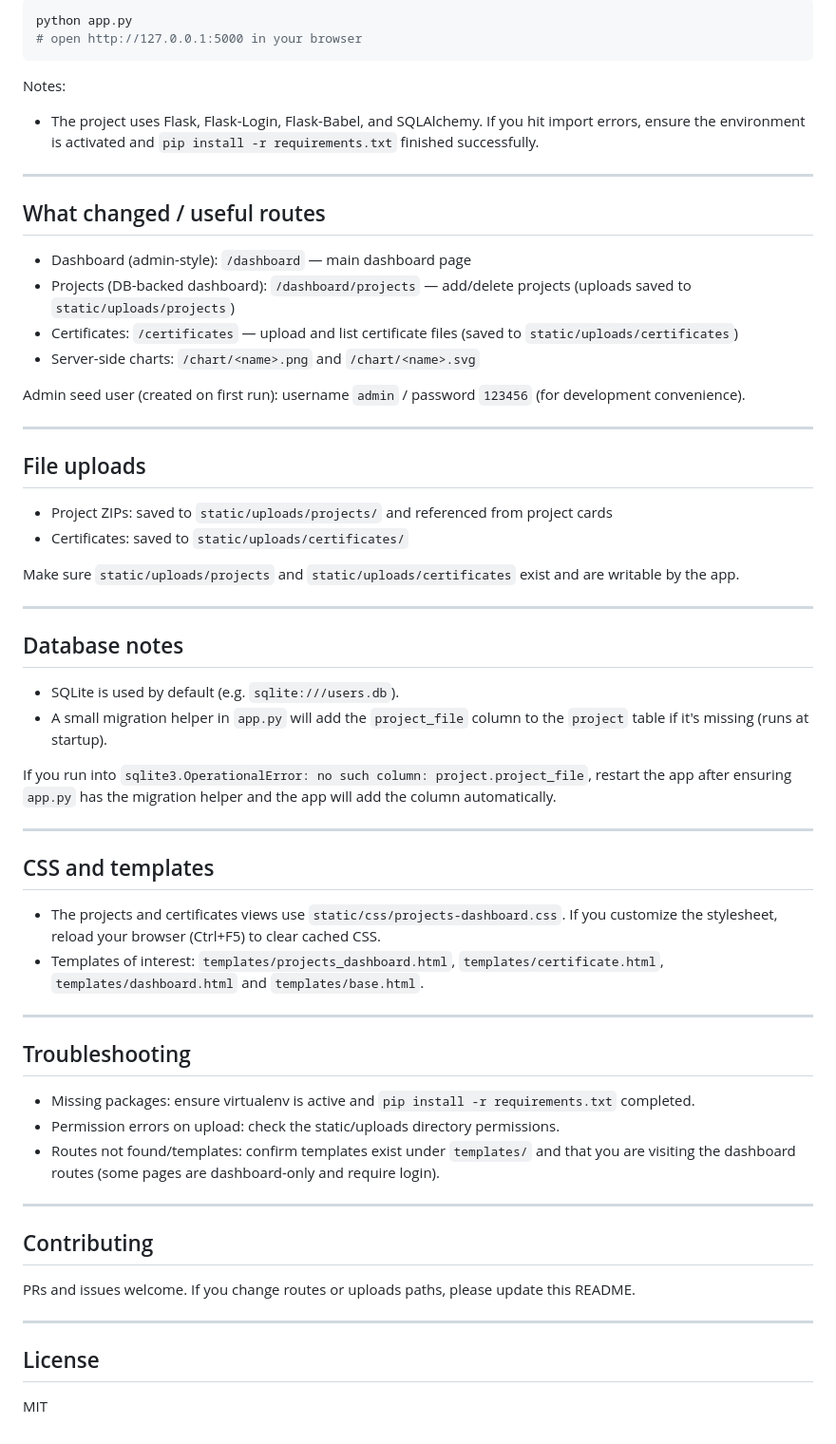
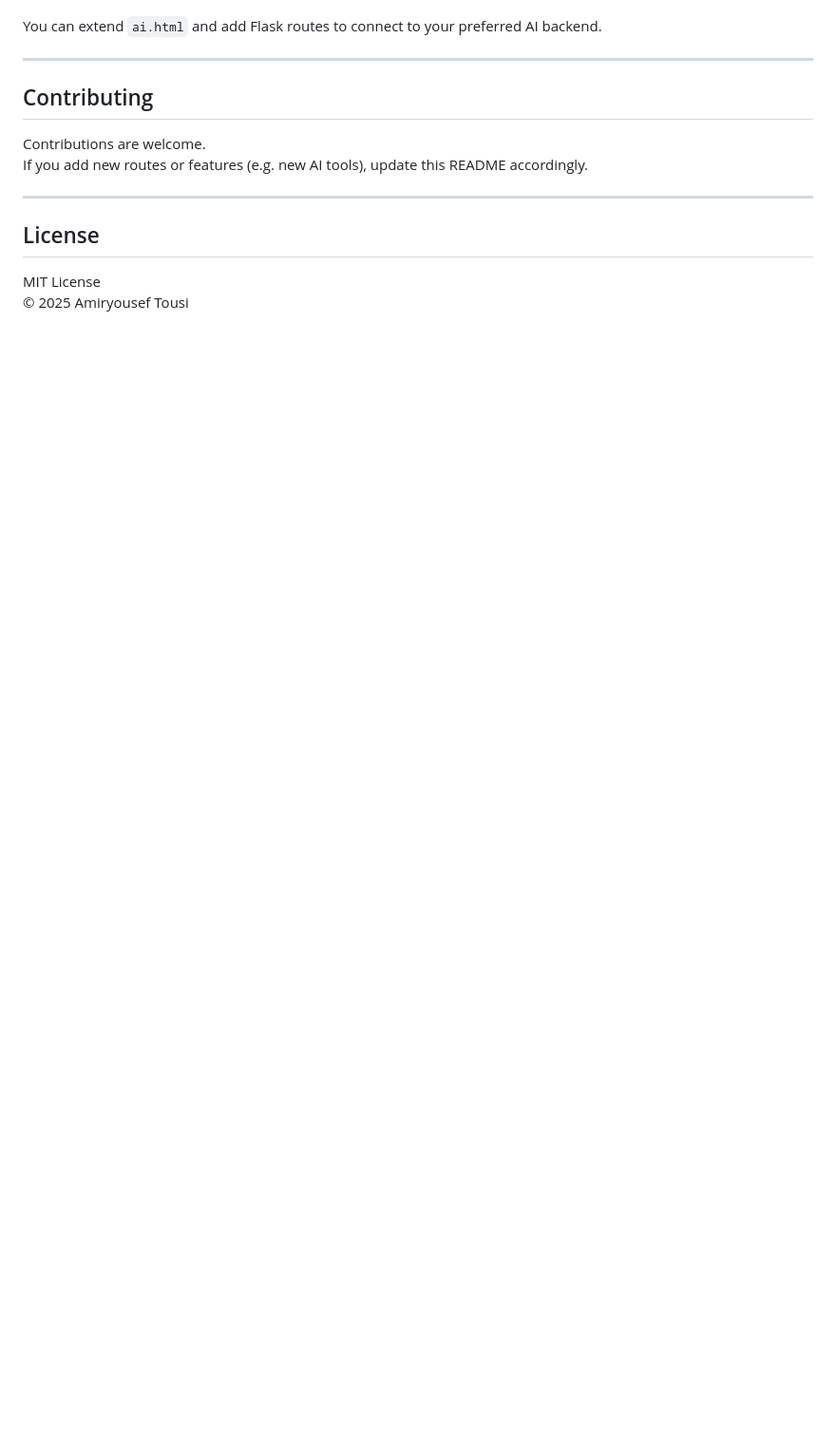
Before and after one commit to amiryousef87/first-project-from-max, a Markdown page: README.md, the part around the change printed below. Shown: that part at 95% size. Drawn GitHub-style; blank space fills up the shorter version.

````diff
--- a/README.md
+++ b/README.md
@@ -214,63 +144,15 @@ pip install -r requirements.txt
-```powershell
-python app.py
-# open http://127.0.0.1:5000 in your browser
-```
-
-Notes:
-- The project uses Flask, Flask-Login, Flask-Babel, and SQLAlchemy. If you hit import errors, ensure the environment is activated and `pip install -r requirements.txt` finished successfully.
-
----
-
-## What changed / useful routes
-
-- Dashboard (admin-style): `/dashboard` — main dashboard page
-- Projects (DB-backed dashboard): `/dashboard/projects` — add/delete projects (uploads saved to `static/uploads/projects`)
-- Certificates: `/certificates` — upload and list certificate files (saved to `static/uploads/certificates`)
-- Server-side charts: `/chart/<name>.png` and `/chart/<name>.svg`
-
-Admin seed user (created on first run): username `admin` / password `123456` (for development convenience).
-
----
-
-## File uploads
-
-- Project ZIPs: saved to `static/uploads/projects/` and referenced from project cards
-- Certificates: saved to `static/uploads/certificates/`
-
-Make sure `static/uploads/projects` and `static/uploads/certificates` exist and are writable by the app.
-
----
-
-## Database notes
-
-- SQLite is used by default (e.g. `sqlite:///users.db`).
-- A small migration helper in `app.py` will add the `project_file` column to the `project` table if it's missing (runs at startup).
-
-If you run into `sqlite3.OperationalError: no such column: project.project_file`, restart the app after ensuring `app.py` has the migration helper and the app will add the column automatically.
-
----
-
-## CSS and templates
-
-- The projects and certificates views use `static/css/projects-dashboard.css`. If you customize the stylesheet, reload your browser (Ctrl+F5) to clear cached CSS.
-- Templates of interest: `templates/projects_dashboard.html`, `templates/certificate.html`, `templates/dashboard.html` and `templates/base.html`.
-
----
-
-## Troubleshooting
-
-- Missing packages: ensure virtualenv is active and `pip install -r requirements.txt` completed.
-- Permission errors on upload: check the static/uploads directory permissions.
-- Routes not found/templates: confirm templates exist under `templates/` and that you are visiting the dashboard routes (some pages are dashboard-only and require login).
+You can extend `ai.html` and add Flask routes to connect to your preferred AI backend.
 
 ---
 
 ## Contributing
 
-PRs and issues welcome. If you change routes or uploads paths, please update this README.
+Contributions are welcome.
+If you add new routes or features (e.g. new AI tools), update this README accordingly.
 
 ---
 
 ## License
 
-MIT
+MIT License
+© 2025 Amiryousef Tousi
````
Also changed, not shown: other parts of README.md (+73 -143 lines).
